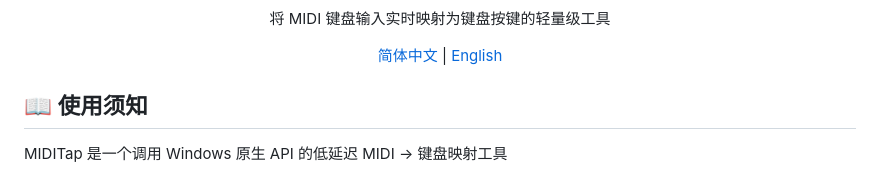
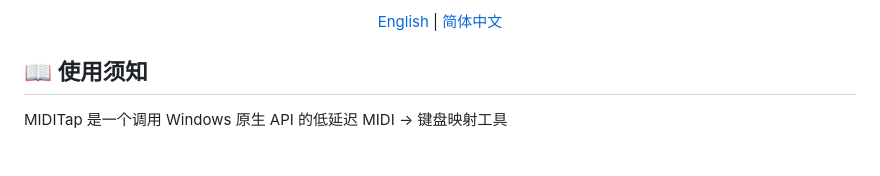
Before and after one commit to MarchSnow-1/MIDITap, a Markdown page: README_zh-CN.md, the part around one of its changes. Rendered like a GitHub page.

Commit message:
docs: optimize README documentation

```diff
--- a/README_zh-CN.md
+++ b/README_zh-CN.md
@@ -8,8 +18,6 @@
 [![Total Download](https://img.shields.io/github/downloads/MarchSnow-1/MIDITap/total?style=for-the-badge)](https://github.com/MarchSnow-1/MIDITap/releases)
 
-将 MIDI 键盘输入实时映射为键盘按键的轻量级工具
-
-[简体中文](README.md) | [English](README_EN.md)
+[English](README.md) | [简体中文](README_zh-CN.md)
 
 </div>
 
```
Also changed, not shown: other parts of README_zh-CN.md (+12 -2 lines), README.md (+12 -5 lines).
